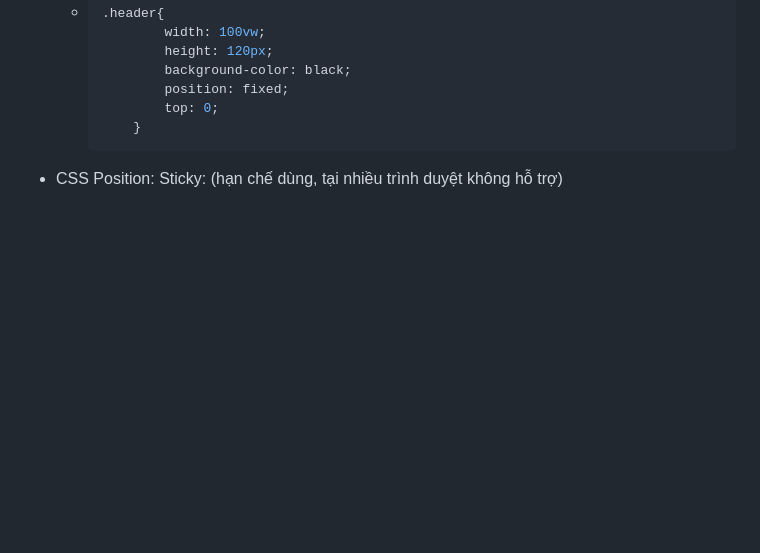
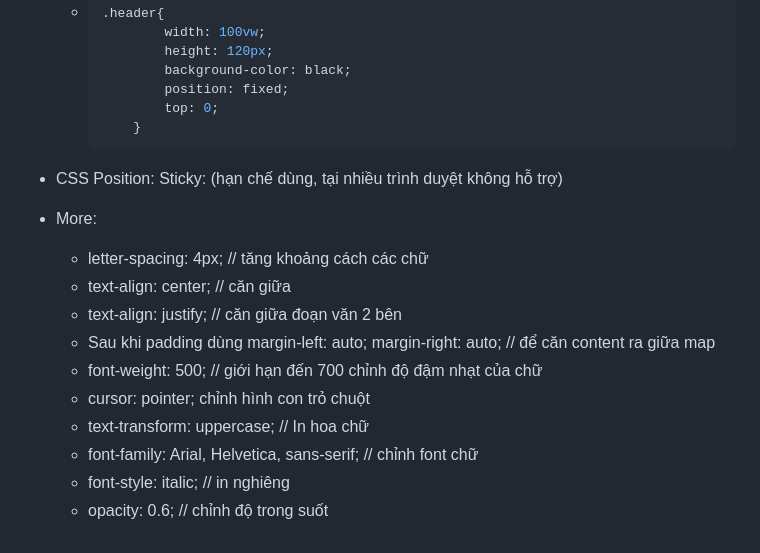
Before and after one commit to Mefuuuu/HTML-CSS, a Markdown page: README.md, the part around the change. Rendered like a GitHub page; blank space fills up the shorter version.

````diff
--- a/README.md
+++ b/README.md
@@ -166,3 +166,17 @@ Gồm 3 cách:
         }
     ```
 - CSS Position: Sticky: (hạn chế dùng, tại nhiều trình duyệt không hỗ trợ)
+
+- More:
+  + letter-spacing: 4px; // tăng khoảng cách các chữ
+  + text-align: center; // căn giữa
+  + text-align: justify; // căn giữa đoạn văn 2 bên
+  + Sau khi padding dùng
+    margin-left: auto;
+    margin-right: auto; // để căn content ra giữa map
+  + font-weight: 500; // giới hạn đến 700 chỉnh độ đậm nhạt của chữ
+  + cursor: pointer; chỉnh hình con trỏ chuột
+  + text-transform: uppercase; // In hoa chữ
+  + font-family: Arial, Helvetica, sans-serif; // chỉnh font chữ
+  + font-style: italic; // in nghiêng
+  + opacity: 0.6; // chỉnh độ trong suốt
````
